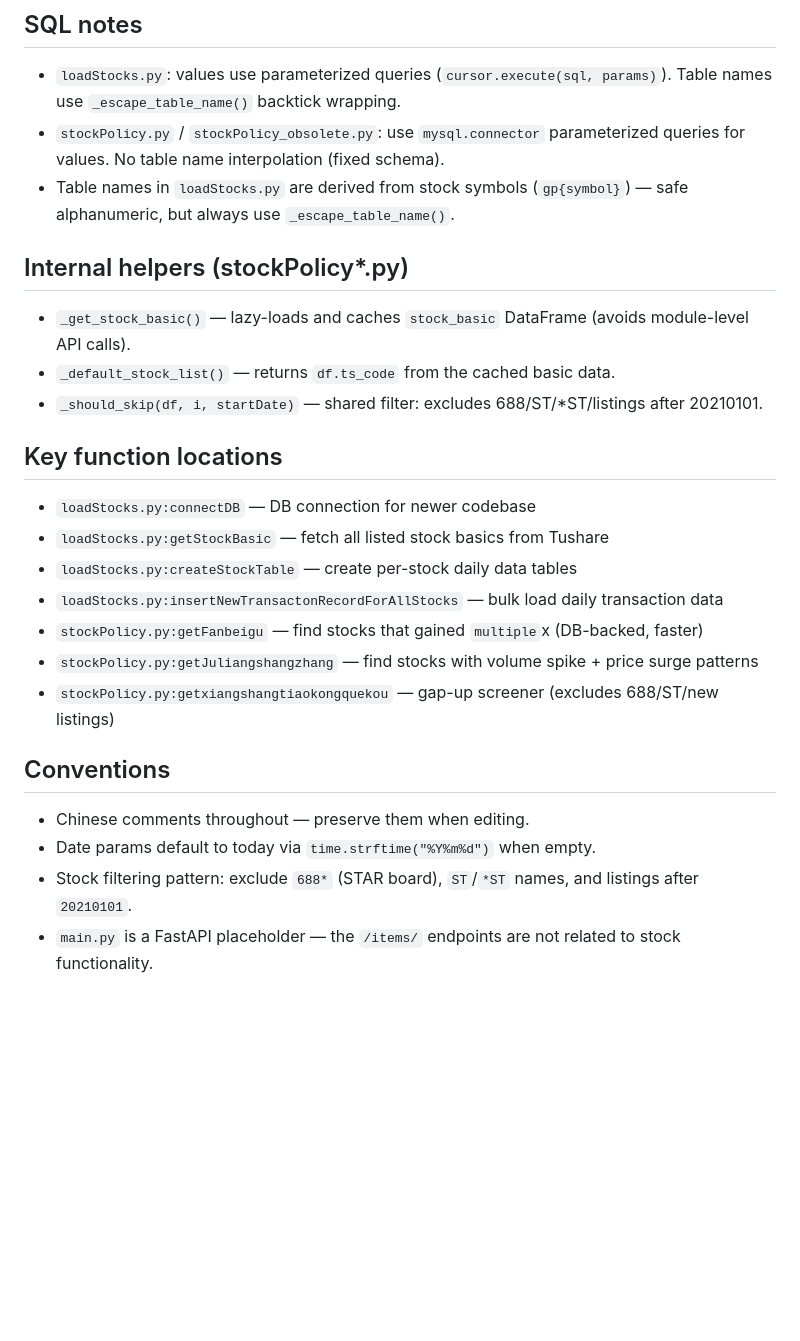
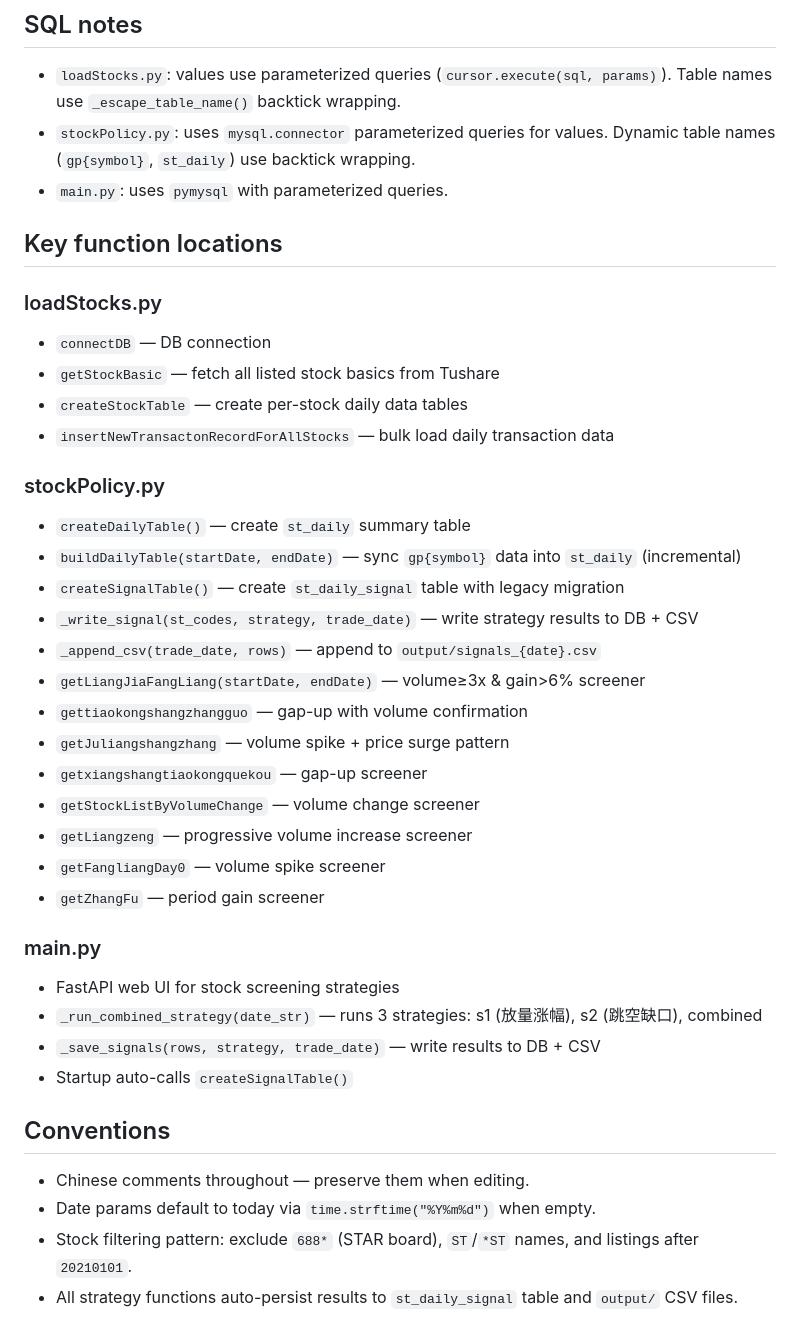
Before and after one commit to Ivorye/StockMarket, a Markdown page: AGENTS.md, the part around one of its changes. Drawn GitHub-style; blank space fills up the shorter version.

```diff
--- a/AGENTS.md
+++ b/AGENTS.md
@@ -50,28 +53,41 @@ Schema must be created manually before running. `loadStocks.py` creates per-stoc
 ## SQL notes
 
 - `loadStocks.py`: values use parameterized queries (`cursor.execute(sql, params)`). Table names use `_escape_table_name()` backtick wrapping.
-- `stockPolicy.py` / `stockPolicy_obsolete.py`: use `mysql.connector` parameterized queries for values. No table name interpolation (fixed schema).
-- Table names in `loadStocks.py` are derived from stock symbols (`gp{symbol}`) — safe alphanumeric, but always use `_escape_table_name()`.
-
-## Internal helpers (stockPolicy*.py)
-
-- `_get_stock_basic()` — lazy-loads and caches `stock_basic` DataFrame (avoids module-level API calls).
-- `_default_stock_list()` — returns `df.ts_code` from the cached basic data.
-- `_should_skip(df, i, startDate)` — shared filter: excludes 688/ST/*ST/listings after 20210101.
+- `stockPolicy.py`: uses `mysql.connector` parameterized queries for values. Dynamic table names (`gp{symbol}`, `st_daily`) use backtick wrapping.
+- `main.py`: uses `pymysql` with parameterized queries.
 
 ## Key function locations
 
-- `loadStocks.py:connectDB` — DB connection for newer codebase
-- `loadStocks.py:getStockBasic` — fetch all listed stock basics from Tushare
-- `loadStocks.py:createStockTable` — create per-stock daily data tables
-- `loadStocks.py:insertNewTransactonRecordForAllStocks` — bulk load daily transaction data
-- `stockPolicy.py:getFanbeigu` — find stocks that gained `multiple`x (DB-backed, faster)
-- `stockPolicy.py:getJuliangshangzhang` — find stocks with volume spike + price surge patterns
-- `stockPolicy.py:getxiangshangtiaokongquekou` — gap-up screener (excludes 688/ST/new listings)
+### loadStocks.py
+- `connectDB` — DB connection
+- `getStockBasic` — fetch all listed stock basics from Tushare
+- `createStockTable` — create per-stock daily data tables
+- `insertNewTransactonRecordForAllStocks` — bulk load daily transaction data
+
+### stockPolicy.py
+- `createDailyTable()` — create `st_daily` summary table
+- `buildDailyTable(startDate, endDate)` — sync `gp{symbol}` data into `st_daily` (incremental)
+- `createSignalTable()` — create `st_daily_signal` table with legacy migration
+- `_write_signal(st_codes, strategy, trade_date)` — write strategy results to DB + CSV
+- `_append_csv(trade_date, rows)` — append to `output/signals_{date}.csv`
+- `getLiangJiaFangLiang(startDate, endDate)` — volume≥3x & gain>6% screener
+- `gettiaokongshangzhangguo` — gap-up with volume confirmation
+- `getJuliangshangzhang` — volume spike + price surge pattern
+- `getxiangshangtiaokongquekou` — gap-up screener
+- `getStockListByVolumeChange` — volume change screener
+- `getLiangzeng` — progressive volume increase screener
+- `getFangliangDay0` — volume spike screener
+- `getZhangFu` — period gain screener
+
+### main.py
+- FastAPI web UI for stock screening strategies
+- `_run_combined_strategy(date_str)` — runs 3 strategies: s1 (放量涨幅), s2 (跳空缺口), combined
+- `_save_signals(rows, strategy, trade_date)` — write results to DB + CSV
+- Startup auto-calls `createSignalTable()`
 
 ## Conventions
 
 - Chinese comments throughout — preserve them when editing.
 - Date params default to today via `time.strftime("%Y%m%d")` when empty.
 - Stock filtering pattern: exclude `688*` (STAR board), `ST`/`*ST` names, and listings after `20210101`.
-- `main.py` is a FastAPI placeholder — the `/items/` endpoints are not related to stock functionality.
+- All strategy functions auto-persist results to `st_daily_signal` table and `output/` CSV files.
```
Also changed, not shown: other parts of AGENTS.md (+20 -17 lines).
